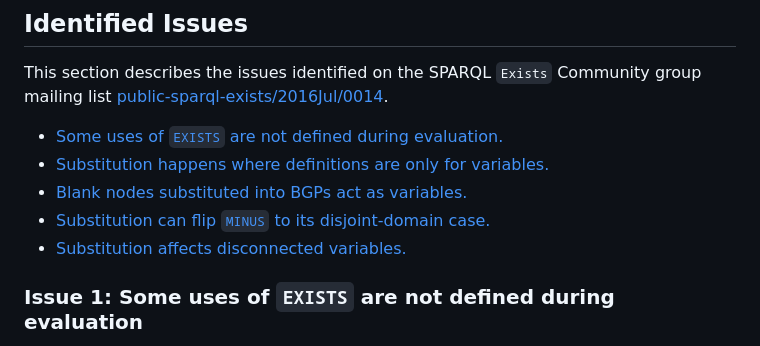
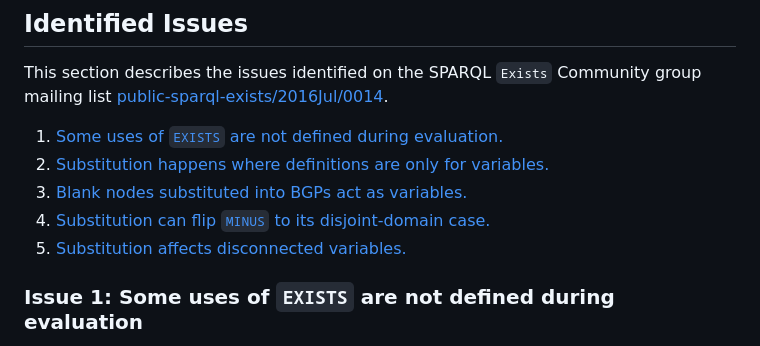
Before and after one commit to w3c/sparql-dev, a Markdown page: SEP/SEP-0007/sep-0007.md, the part around the change. GitHub-like rendering.

Commit message:
Number issues list

```diff
--- a/SEP/SEP-0007/sep-0007.md
+++ b/SEP/SEP-0007/sep-0007.md
@@ -51,11 +51,11 @@ binding, as is already the case elsewhere in SPARQL.
 This section describes the issues identified on the
 SPARQL `Exists` Community group mailing list [public-sparql-exists/2016Jul/0014](https://lists.w3.org/Archives/Public/public-sparql-exists/2016Jul/0014.html).
 
-* [Some uses of `EXISTS` are not defined during evaluation.](#issue-1-some-uses-of-exists-are-not-defined-during-evaluation)
-* [Substitution happens where definitions are only for variables.](#issue-2-substitution-happens-where-definitions-are-only-for-variables)
-* [Blank nodes substituted into BGPs act as variables.](#issue-3-blank-nodes-substituted-into-bgps-act-as-variables)
-* [Substitution can flip `MINUS` to its disjoint-domain case.](#issue-4-substitution-can-flip-minus-to-its-disjoint-domain-case)
-* [Substitution affects disconnected variables.](#issue-5-substitution-affects-disconnected-variables)
+1. [Some uses of `EXISTS` are not defined during evaluation.](#issue-1-some-uses-of-exists-are-not-defined-during-evaluation)
+1. [Substitution happens where definitions are only for variables.](#issue-2-substitution-happens-where-definitions-are-only-for-variables)
+1. [Blank nodes substituted into BGPs act as variables.](#issue-3-blank-nodes-substituted-into-bgps-act-as-variables)
+1. [Substitution can flip `MINUS` to its disjoint-domain case.](#issue-4-substitution-can-flip-minus-to-its-disjoint-domain-case)
+1. [Substitution affects disconnected variables.](#issue-5-substitution-affects-disconnected-variables)
 
 ### Issue 1: Some uses of `EXISTS` are not defined during evaluation
 The evaluation process in the specification is defined for graph patterns, but
```
